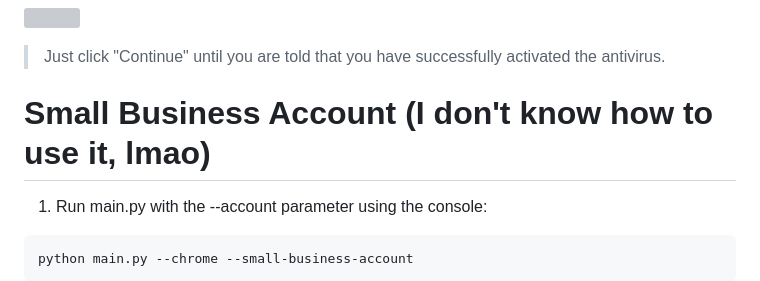
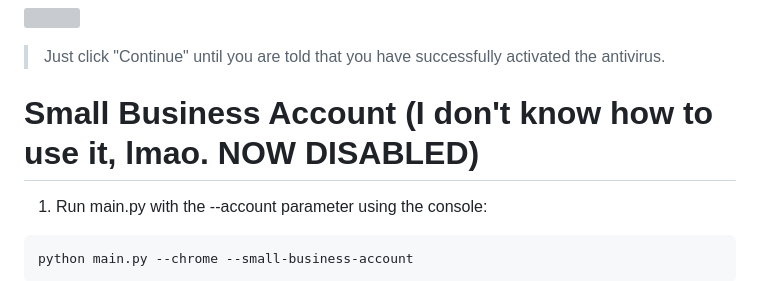
Before and after one commit to hho2002/EKG, a Markdown page: wiki/AccountGenerator.md, the part around the change. Rendered like a GitHub page; grey boxes are pictures that could not be loaded.

````diff
--- a/wiki/AccountGenerator.md
+++ b/wiki/AccountGenerator.md
@@ -33,7 +33,7 @@ ESET-KeyGen_v1.4.0.0_win64.exe --chrome --account
 
 > Just click "Continue" until you are told that you have successfully activated the antivirus.
 
-# Small Business Account (I don't know how to use it, lmao)
+# Small Business Account (I don't know how to use it, lmao. NOW DISABLED)
 
 1. Run main.py with the --account parameter using the console:
 ```
````
Also changed, not shown: wiki/CommandLineArguments.md (+1 -1 lines), img/project_preview.png, 1 other file.
